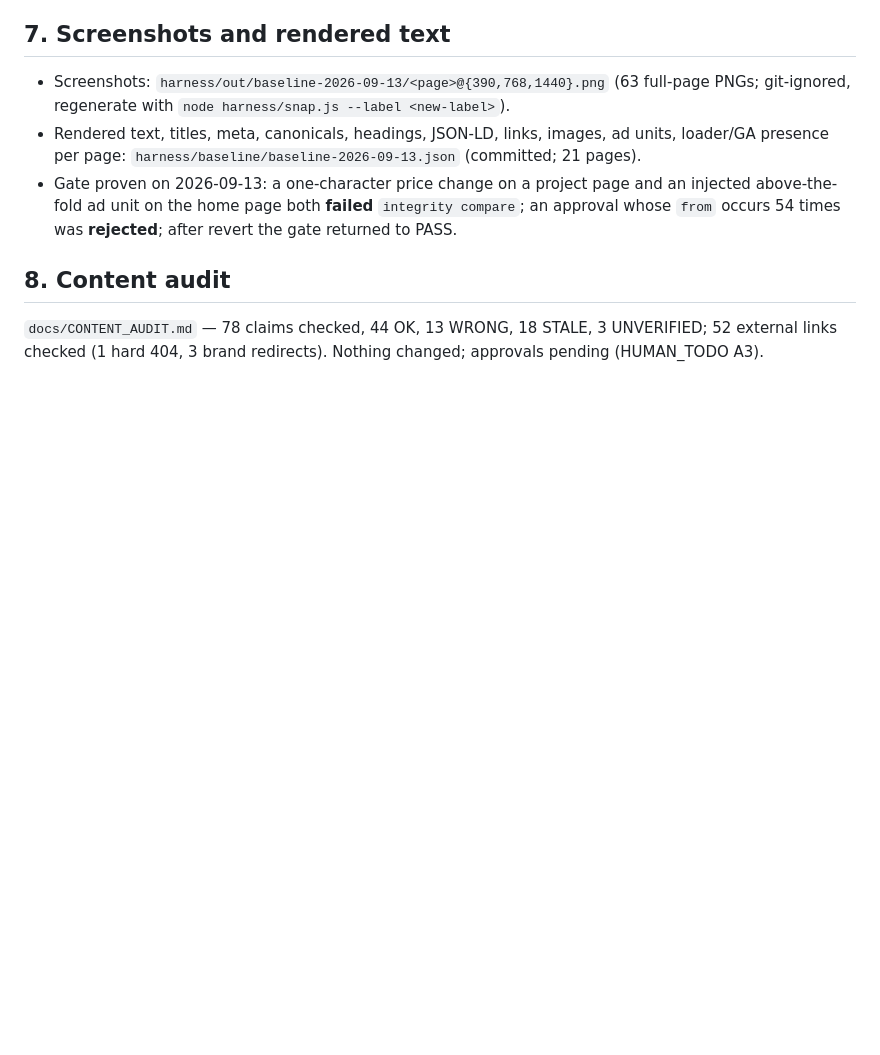
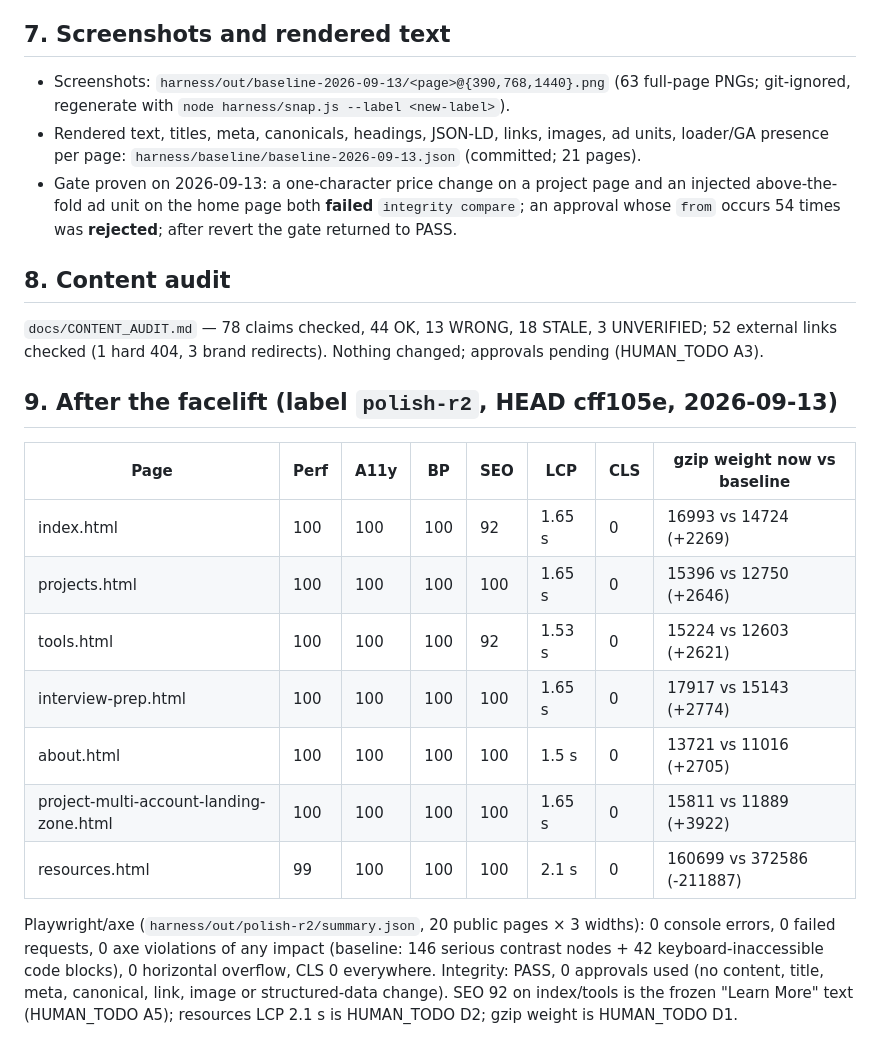
Before and after one commit to markokstate66/AWSCloudArchitectSite, a Markdown page: docs/INVENTORY.md, the part around the change. Rendered like a GitHub page; blank space fills up the shorter version.

Commit message:
docs: INVENTORY after-facelift table; HUMAN_TODO launch steps
Co-Authored-By: Claude Fable 5.1 <noreply@anthropic.com>
Claude-Session: https://claude.ai/code/session_013F4JZ5BCmR6mYC5sLiUDB8

```diff
--- a/docs/INVENTORY.md
+++ b/docs/INVENTORY.md
@@ -100,3 +100,17 @@ link the stylesheet normally, have CLS 0. `bf-cache` fails only because the loca
 `docs/CONTENT_AUDIT.md` — 78 claims checked, 44 OK, 13 WRONG, 18 STALE, 3 UNVERIFIED; 52
 external links checked (1 hard 404, 3 brand redirects). Nothing changed; approvals pending
 (HUMAN_TODO A3).
+
+## 9. After the facelift (label `polish-r2`, HEAD cff105e, 2026-09-13)
+
+| Page | Perf | A11y | BP | SEO | LCP | CLS | gzip weight now vs baseline |
+|------|------|------|----|-----|-----|-----|------------------------------|
+| index.html | 100 | 100 | 100 | 92 | 1.65 s | 0 | 16993 vs 14724 (+2269) |
+| projects.html | 100 | 100 | 100 | 100 | 1.65 s | 0 | 15396 vs 12750 (+2646) |
+| tools.html | 100 | 100 | 100 | 92 | 1.53 s | 0 | 15224 vs 12603 (+2621) |
+| interview-prep.html | 100 | 100 | 100 | 100 | 1.65 s | 0 | 17917 vs 15143 (+2774) |
+| about.html | 100 | 100 | 100 | 100 | 1.5 s | 0 | 13721 vs 11016 (+2705) |
+| project-multi-account-landing-zone.html | 100 | 100 | 100 | 100 | 1.65 s | 0 | 15811 vs 11889 (+3922) |
+| resources.html | 99 | 100 | 100 | 100 | 2.1 s | 0 | 160699 vs 372586 (-211887) |
+
+Playwright/axe (`harness/out/polish-r2/summary.json`, 20 public pages × 3 widths): 0 console errors, 0 failed requests, 0 axe violations of any impact (baseline: 146 serious contrast nodes + 42 keyboard-inaccessible code blocks), 0 horizontal overflow, CLS 0 everywhere. Integrity: PASS, 0 approvals used (no content, title, meta, canonical, link, image or structured-data change). SEO 92 on index/tools is the frozen "Learn More" text (HUMAN_TODO A5); resources LCP 2.1 s is HUMAN_TODO D2; gzip weight is HUMAN_TODO D1.
```
Also changed, not shown: docs/HUMAN_TODO.md (+15 -0 lines).
